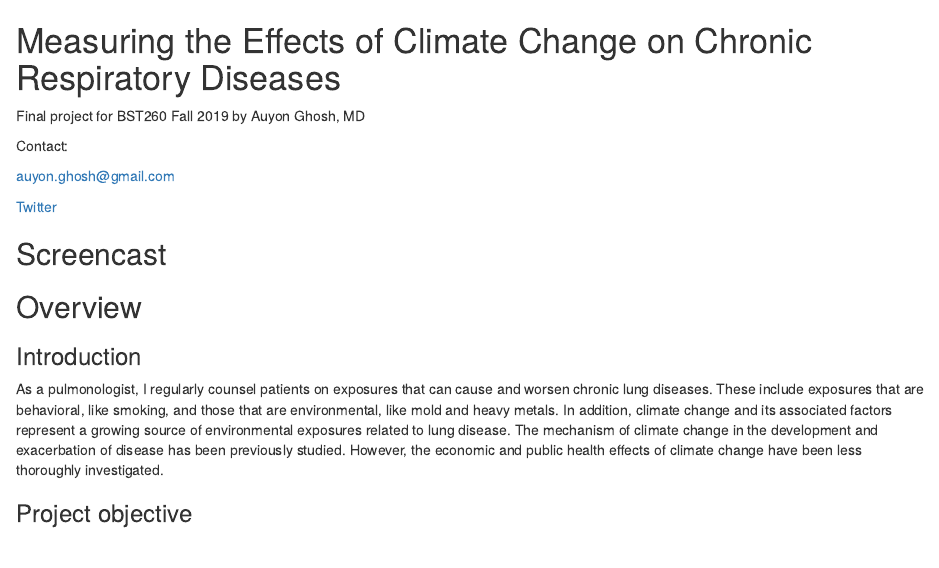
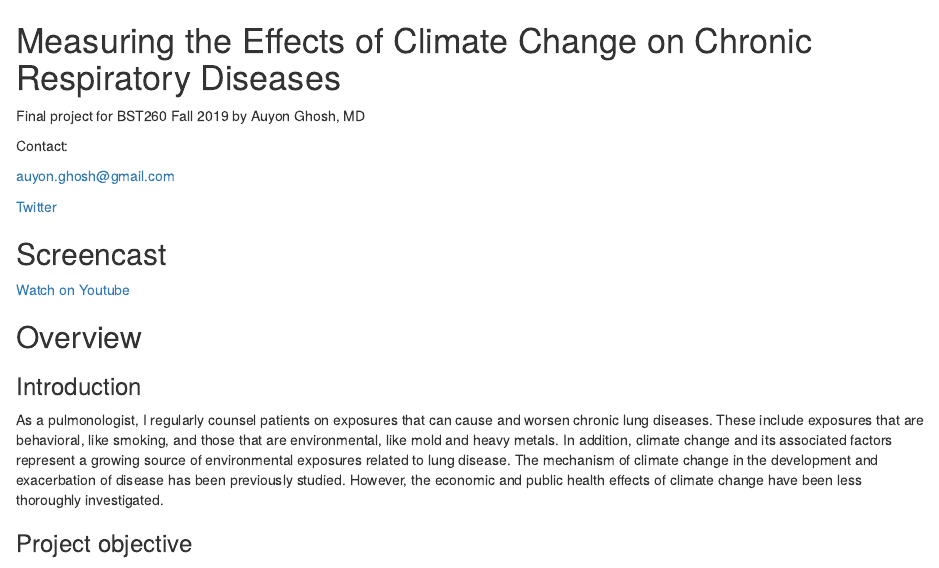
Before and after one commit to ajghosh/BST260FinalProj, an R Markdown document (BST260FinalProj2.Rmd): the page in a window 1100 px wide, from its top. The pictures show the output file BST260FinalProj2.html that the author committed with the source, opened offline.

Commit message:
Add files via upload

```diff
--- a/BST260FinalProj2.Rmd
+++ b/BST260FinalProj2.Rmd
@@ -13,6 +13,8 @@ auyon.ghosh@gmail.com
 
 ## Screencast
 
+[Watch on Youtube](https://youtu.be/5BQW1v-ikUA)
+
 ## Overview
 
 ### Introduction
```
Also changed, not shown: BST260FinalProj2.html, BST260FinalProj2.Rmd (2 more changed lines).
